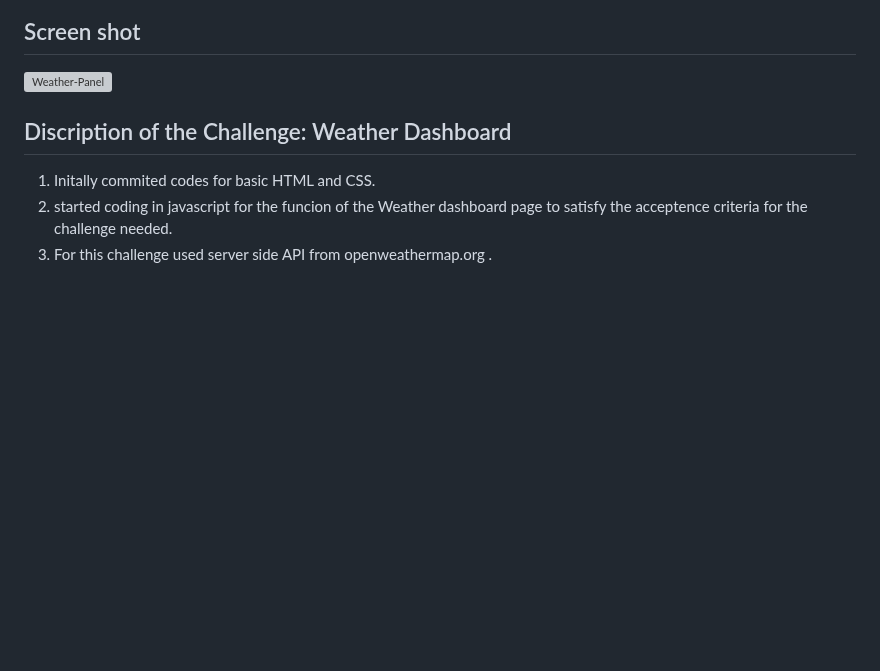
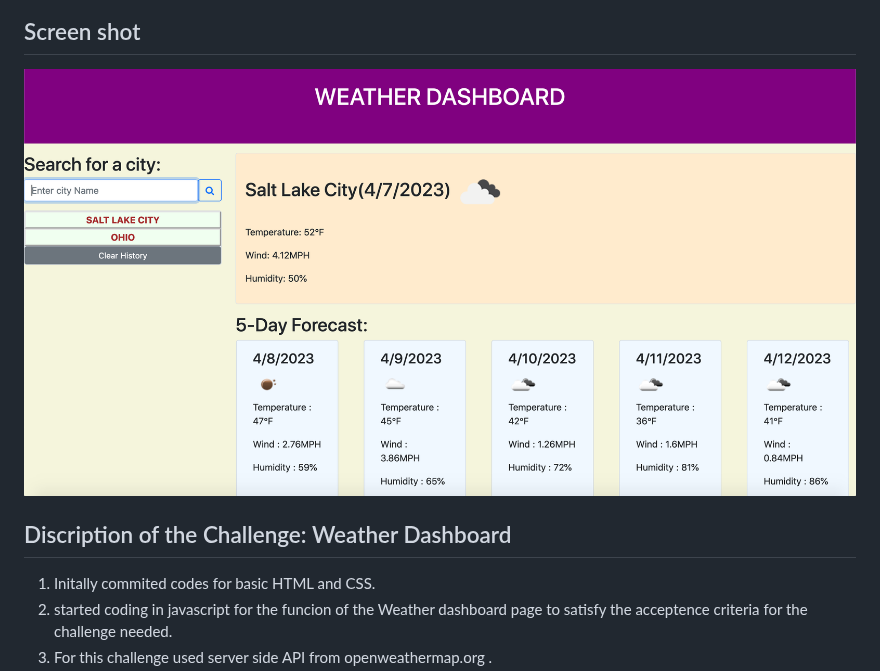
Before and after one commit to shruthisalimath/Weather-Panel, a Markdown page: README.md, the part around the change. Drawn GitHub-style; blank space fills up the shorter version; grey boxes are pictures that could not be loaded.

Commit message:
screen shot updated

```diff
--- a/README.md
+++ b/README.md
@@ -25,7 +25,7 @@ THEN I am again presented with current and future conditions for that city
 ![Weather-DashBoard](./assets/images/06-server-side-apis-homework-demo.png)
 
 ## Screen shot
- ![Weather-Panel](.assets/images/Screen_Shot_Weather_Dashboard.png)
+ ![Weather-Panel](./assets/images/Screen_Shot_Weather_Dashboard.png)
 
 ## Discription of the Challenge: Weather Dashboard
 1. Initally commited codes for basic HTML and CSS.
```
